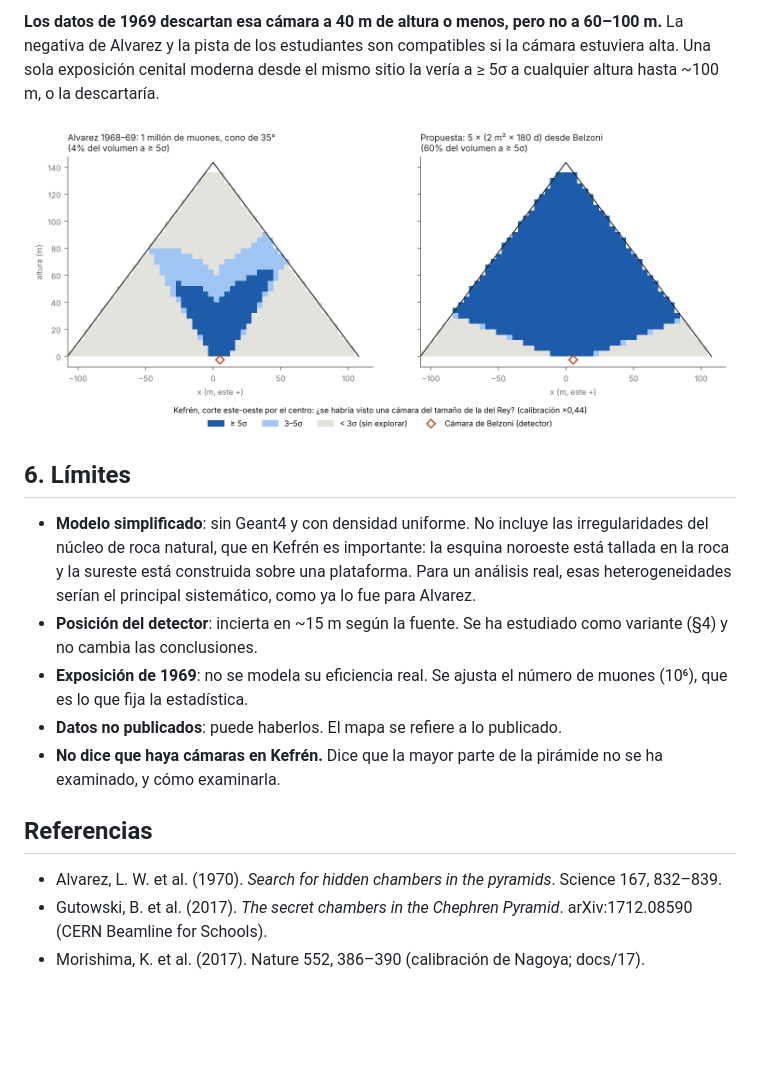
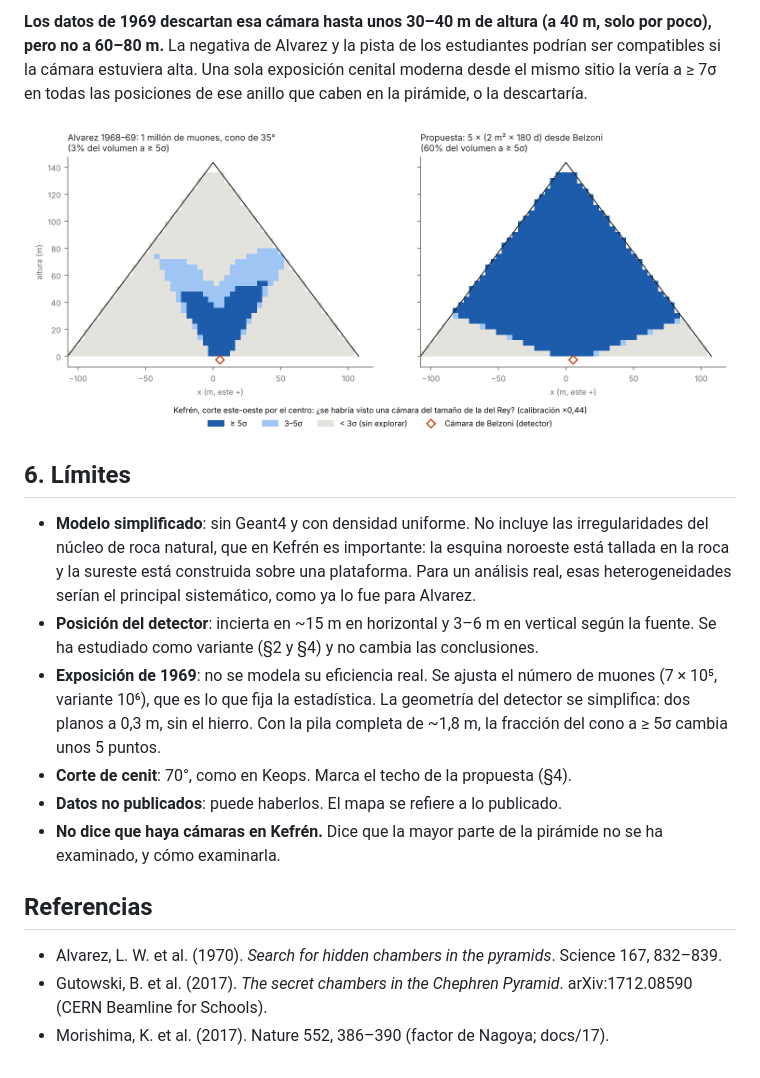
Before and after one commit to decalion89/pir-mides-, a Markdown page: docs/18-kefren-el-experimento-inacabado-de-alvarez.md, the part around one of its changes. GitHub-like rendering; pictures changed too: figuras/09_kefren_alvarez.png; blank space fills up the shorter version.

```diff
--- a/docs/18-kefren-el-experimento-inacabado-de-alvarez.md
+++ b/docs/18-kefren-el-experimento-inacabado-de-alvarez.md
@@ -79,16 +80,17 @@ Con nuestro modelo (calibrado), una cámara del tamaño de la del Rey a 30° del
 
-**Los datos de 1969 descartan esa cámara a 40 m de altura o menos, pero no a 60–100 m.** La negativa de Alvarez y la pista de los estudiantes son compatibles si la cámara estuviera alta. Una sola exposición cenital moderna desde el mismo sitio la vería a ≥ 5σ a cualquier altura hasta ~100 m, o la descartaría.
+**Los datos de 1969 descartan esa cámara hasta unos 30–40 m de altura (a 40 m, solo por poco), pero no a 60–80 m.** La negativa de Alvarez y la pista de los estudiantes podrían ser compatibles si la cámara estuviera alta. Una sola exposición cenital moderna desde el mismo sitio la vería a ≥ 7σ en todas las posiciones de ese anillo que caben en la pirámide, o la descartaría.
 
 ![Kefrén: Alvarez frente a la propuesta](../figuras/09_kefren_alvarez.png)
 
 ## 6. Límites
 - **Modelo simplificado**: sin Geant4 y con densidad uniforme. No incluye las irregularidades del núcleo de roca natural, que en Kefrén es importante: la esquina noroeste está tallada en la roca y la sureste está construida sobre una plataforma. Para un análisis real, esas heterogeneidades serían el principal sistemático, como ya lo fue para Alvarez.
-- **Posición del detector**: incierta en ~15 m según la fuente. Se ha estudiado como variante (§4) y no cambia las conclusiones.
-- **Exposición de 1969**: no se modela su eficiencia real. Se ajusta el número de muones (10⁶), que es lo que fija la estadística.
+- **Posición del detector**: incierta en ~15 m en horizontal y 3–6 m en vertical según la fuente. Se ha estudiado como variante (§2 y §4) y no cambia las conclusiones.
+- **Exposición de 1969**: no se modela su eficiencia real. Se ajusta el número de muones (7 × 10⁵, variante 10⁶), que es lo que fija la estadística. La geometría del detector se simplifica: dos planos a 0,3 m, sin el hierro. Con la pila completa de ~1,8 m, la fracción del cono a ≥ 5σ cambia unos 5 puntos.
+- **Corte de cenit**: 70°, como en Keops. Marca el techo de la propuesta (§4).
 - **Datos no publicados**: puede haberlos. El mapa se refiere a lo publicado.
 - **No dice que haya cámaras en Kefrén.** Dice que la mayor parte de la pirámide no se ha examinado, y cómo examinarla.
 
 ## Referencias
 - Alvarez, L. W. et al. (1970). *Search for hidden chambers in the pyramids*. Science 167, 832–839.
 - Gutowski, B. et al. (2017). *The secret chambers in the Chephren Pyramid*. arXiv:1712.08590 (CERN Beamline for Schools).
-- Morishima, K. et al. (2017). Nature 552, 386–390 (calibración de Nagoya; docs/17).
+- Morishima, K. et al. (2017). Nature 552, 386–390 (factor de Nagoya; docs/17).
```
Also changed, not shown: other parts of docs/18-kefren-el-experimento-inacabado-de-alvarez.md (+39 -38 lines), PREDICCIONES.md (+2 -3 lines), README.md (+4 -4 lines), 7 other files.
